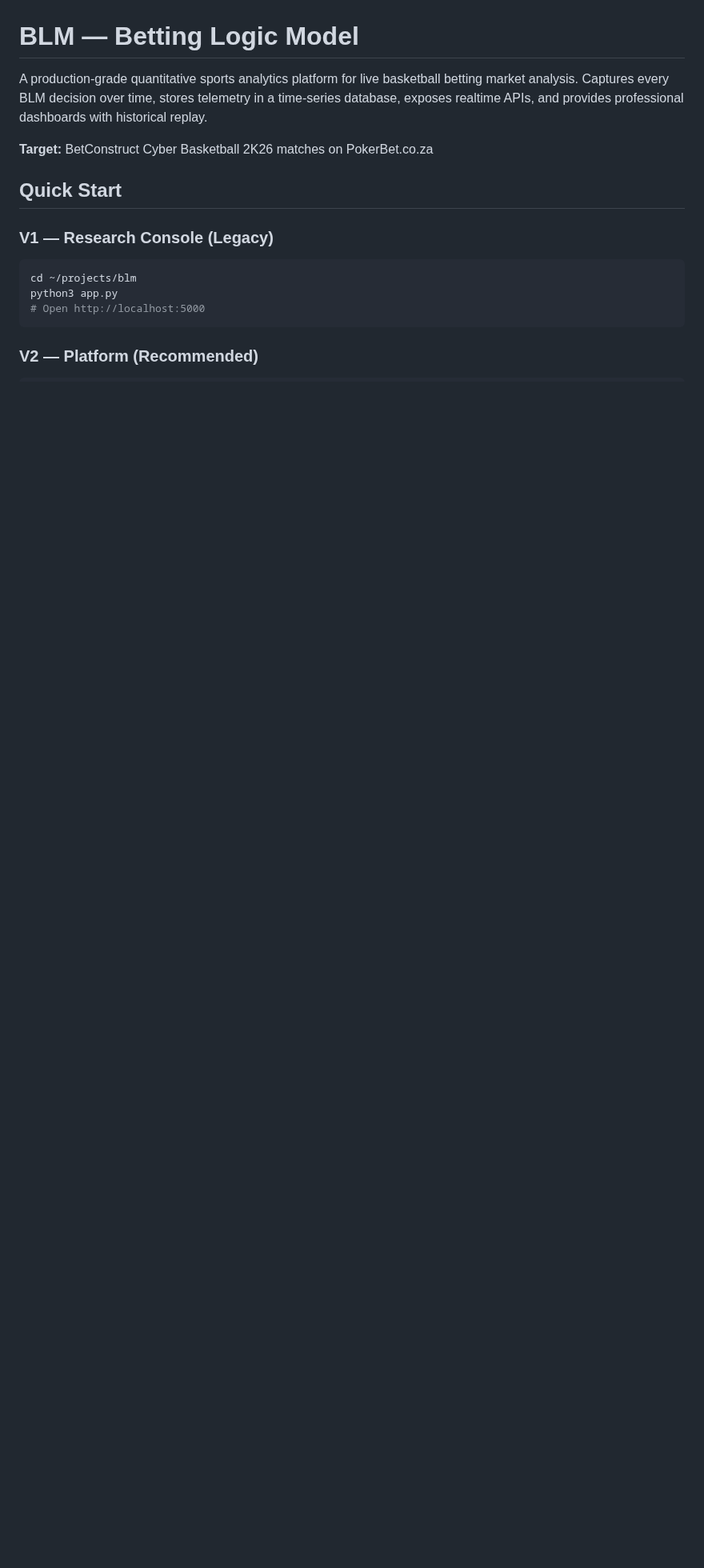
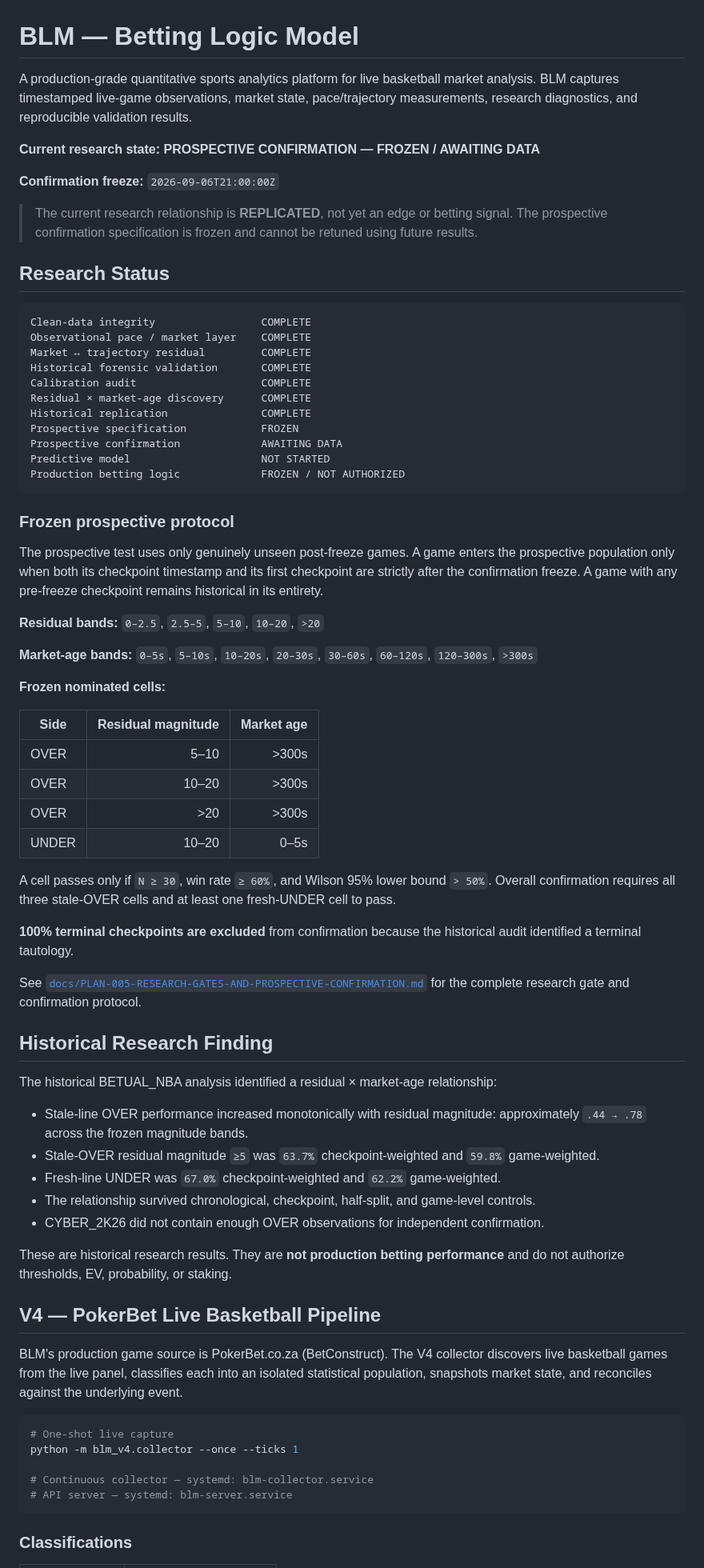
Before and after one commit to abwarren/BLM, a Markdown page: README.md, the part around one of its changes. Shown at 80% size. GitHub-like rendering; blank space fills up the shorter version.

Commit message:
docs: update README with research status and confirmation plan

````diff
--- a/README.md
+++ b/README.md
@@ -1,18 +1,75 @@
 # BLM — Betting Logic Model
 
-A production-grade quantitative sports analytics platform for live basketball betting market analysis. Captures every BLM decision over time, stores telemetry in a time-series database, exposes realtime APIs, and provides professional dashboards with historical replay.
+A production-grade quantitative sports analytics platform for live basketball market analysis. BLM captures timestamped live-game observations, market state, pace/trajectory measurements, research diagnostics, and reproducible validation results.
 
-**Target:** BetConstruct Cyber Basketball 2K26 matches on PokerBet.co.za
+**Current research state: PROSPECTIVE CONFIRMATION — FROZEN / AWAITING DATA**
 
-## Quick Start
+**Confirmation freeze:** `2026-09-06T21:00:00Z`
 
-### V1 — Research Console (Legacy)
+> The current research relationship is **REPLICATED**, not yet an edge or betting signal. The prospective confirmation specification is frozen and cannot be retuned using future results.
+
+## Research Status
+
+```text
+Clean-data integrity                 COMPLETE
+Observational pace / market layer    COMPLETE
+Market ↔ trajectory residual         COMPLETE
+Historical forensic validation       COMPLETE
+Calibration audit                    COMPLETE
+Residual × market-age discovery      COMPLETE
+Historical replication               COMPLETE
+Prospective specification            FROZEN
+Prospective confirmation             AWAITING DATA
+Predictive model                     NOT STARTED
+Production betting logic             FROZEN / NOT AUTHORIZED
+```
+
+### Frozen prospective protocol
+
+The prospective test uses only genuinely unseen post-freeze games. A game enters the prospective population only when both its checkpoint timestamp and its first checkpoint are strictly after the confirmation freeze. A game with any pre-freeze checkpoint remains historical in its entirety.
+
+**Residual bands:** `0–2.5`, `2.5–5`, `5–10`, `10–20`, `>20`
+
+**Market-age bands:** `0–5s`, `5–10s`, `10–20s`, `20–30s`, `30–60s`, `60–120s`, `120–300s`, `>300s`
+
+**Frozen nominated cells:**
+
+| Side | Residual magnitude | Market age |
+|---|---:|---:|
+| OVER | 5–10 | >300s |
+| OVER | 10–20 | >300s |
+| OVER | >20 | >300s |
+| UNDER | 10–20 | 0–5s |
+
+A cell passes only if `N ≥ 30`, win rate `≥ 60%`, and Wilson 95% lower bound `> 50%`. Overall confirmation requires all three stale-OVER cells and at least one fresh-UNDER cell to pass.
+
+**100% terminal checkpoints are excluded** from confirmation because the historical audit identified a terminal tautology.
+
+See [`docs/PLAN-005-RESEARCH-GATES-AND-PROSPECTIVE-CONFIRMATION.md`](docs/PLAN-005-RESEARCH-GATES-AND-PROSPECTIVE-CONFIRMATION.md) for the complete research gate and confirmation protocol.
+
+## Historical Research Finding
+
+The historical BETUAL_NBA analysis identified a residual × market-age relationship:
+
+- Stale-line OVER performance increased monotonically with residual magnitude: approximately `.44 → .78` across the frozen magnitude bands.
+- Stale-OVER residual magnitude `≥5` was `63.7%` checkpoint-weighted and `59.8%` game-weighted.
+- Fresh-line UNDER was `67.0%` checkpoint-weighted and `62.2%` game-weighted.
+- The relationship survived chronological, checkpoint, half-split, and game-level controls.
+- CYBER_2K26 did not contain enough OVER observations for independent confirmation.
+
+These are historical research results. They are **not production betting performance** and do not authorize thresholds, EV, probability, or staking.
+
+## V4 — PokerBet Live Basketball Pipeline
+
+BLM's production game source is PokerBet.co.za (BetConstruct). The V4 collector discovers live basketball games from the live panel, classifies each into an isolated statistical population, snapshots market state, and reconciles against the underlying event.
 
 ```bash
-cd ~/projects/blm
-python3 app.py
-# Open http://localhost:5000
+# One-shot live capture
+python -m blm_v4.collector --once --ticks 1
+
+# Continuous collector — systemd: blm-collector.service
+# API server — systemd: blm-server.service
 ```
 
-### V2 — Platform (Recommended)
+### Classifications
 
````
Also changed, not shown: other parts of README.md (+65 -115 lines).
